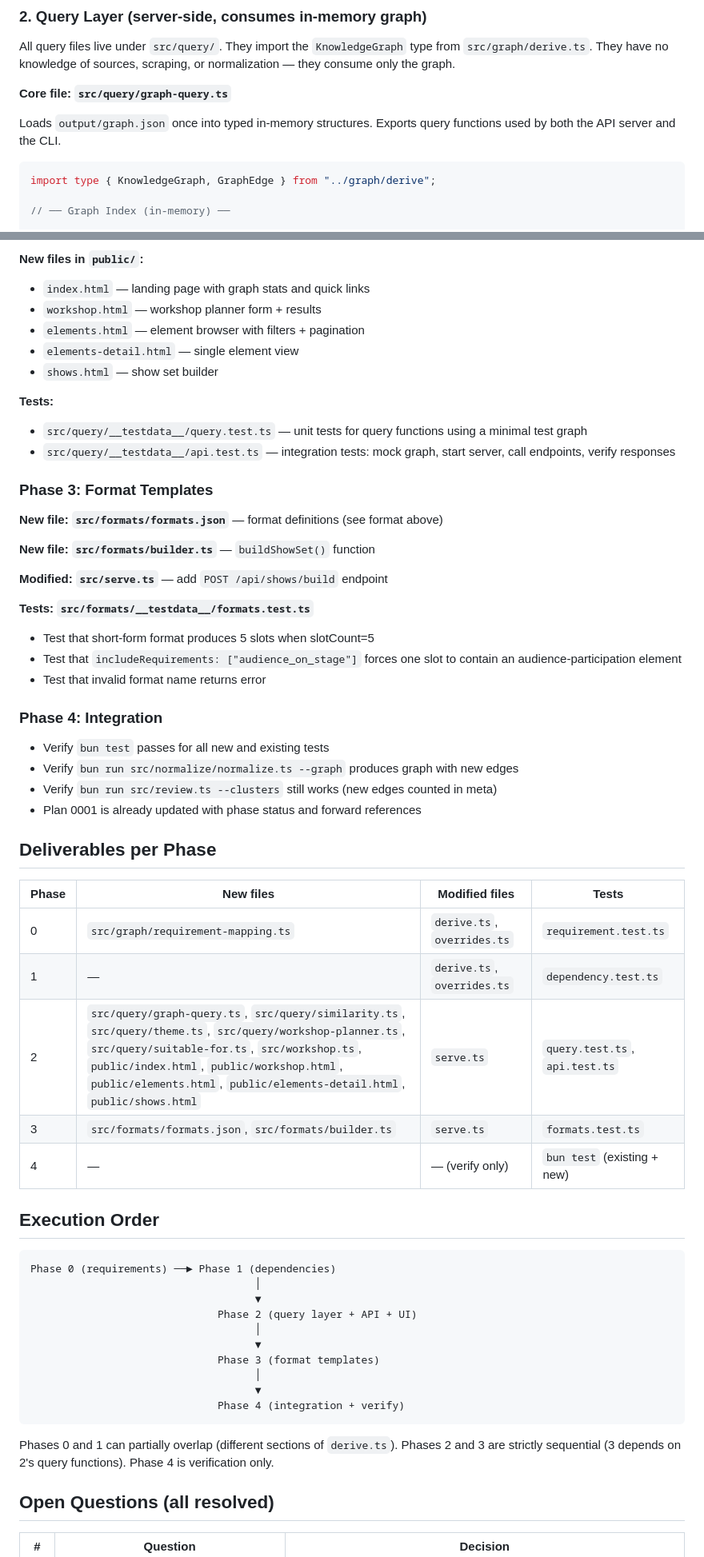
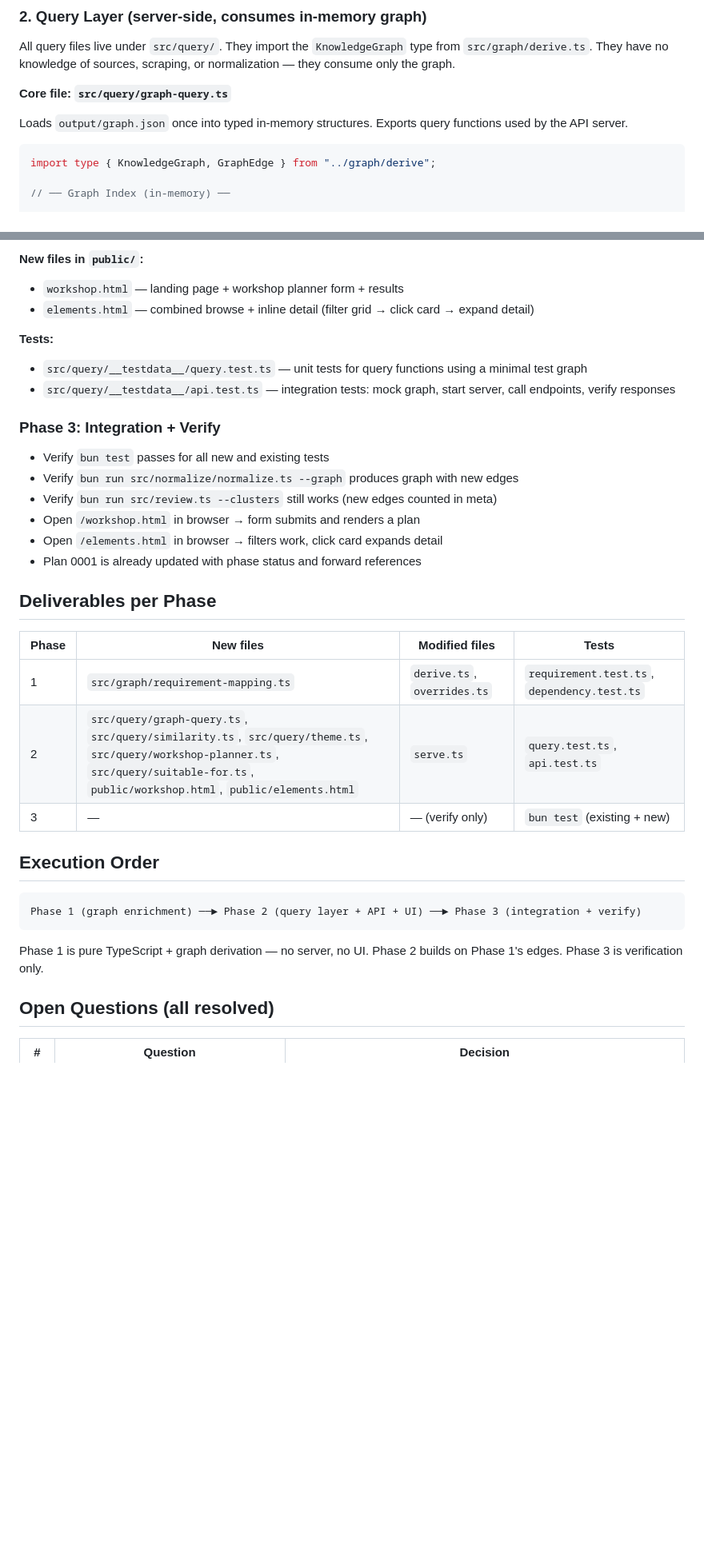
Before and after one commit to marcoklein/improbib, a Markdown page: docs/plans/0003-application-layer.md, 2 parts joined by grey strips. Shown at 80% size. Drawn GitHub-style; blank space fills up the shorter version.

````diff
--- a/docs/plans/0003-application-layer.md
+++ b/docs/plans/0003-application-layer.md
@@ -238,7 +227,7 @@ All query files live under `src/query/`. They import the `KnowledgeGraph` type f
 
 **Core file: `src/query/graph-query.ts`**
 
-Loads `output/graph.json` once into typed in-memory structures. Exports query functions used by both the API server and the CLI.
+Loads `output/graph.json` once into typed in-memory structures. Exports query functions used by the API server.
 
 ```typescript
 import type { KnowledgeGraph, GraphEdge } from "../graph/derive";
@@ -664,62 +566,37 @@ Graceful degradation at every layer:
 - Each endpoint: guard with `getGraphIndex()` check, parse params/body, call query function, return JSON
 
 **New files in `public/`:**
-- `index.html` — landing page with graph stats and quick links
-- `workshop.html` — workshop planner form + results
-- `elements.html` — element browser with filters + pagination
-- `elements-detail.html` — single element view
-- `shows.html` — show set builder
+- `workshop.html` — landing page + workshop planner form + results
+- `elements.html` — combined browse + inline detail (filter grid → click card → expand detail)
 
 **Tests:**
 - `src/query/__testdata__/query.test.ts` — unit tests for query functions using a minimal test graph
 - `src/query/__testdata__/api.test.ts` — integration tests: mock graph, start server, call endpoints, verify responses
 
-### Phase 3: Format Templates
-
-**New file: `src/formats/formats.json`** — format definitions (see format above)
-
-**New file: `src/formats/builder.ts`** — `buildShowSet()` function
-
-**Modified: `src/serve.ts`** — add `POST /api/shows/build` endpoint
-
-**Tests: `src/formats/__testdata__/formats.test.ts`**
-- Test that short-form format produces 5 slots when slotCount=5
-- Test that `includeRequirements: ["audience_on_stage"]` forces one slot to contain an audience-participation element
-- Test that invalid format name returns error
-
-### Phase 4: Integration
+### Phase 3: Integration + Verify
 
 - Verify `bun test` passes for all new and existing tests
 - Verify `bun run src/normalize/normalize.ts --graph` produces graph with new edges
 - Verify `bun run src/review.ts --clusters` still works (new edges counted in meta)
+- Open `/workshop.html` in browser → form submits and renders a plan
+- Open `/elements.html` in browser → filters work, click card expands detail
 - Plan 0001 is already updated with phase status and forward references
 
 ## Deliverables per Phase
 
 | Phase | New files | Modified files | Tests |
 |-------|-----------|---------------|-------|
-| 0 | `src/graph/requirement-mapping.ts` | `derive.ts`, `overrides.ts` | `requirement.test.ts` |
-| 1 | — | `derive.ts`, `overrides.ts` | `dependency.test.ts` |
-| 2 | `src/query/graph-query.ts`, `src/query/similarity.ts`, `src/query/theme.ts`, `src/query/workshop-planner.ts`, `src/query/suitable-for.ts`, `src/workshop.ts`, `public/index.html`, `public/workshop.html`, `public/elements.html`, `public/elements-detail.html`, `public/shows.html` | `serve.ts` | `query.test.ts`, `api.test.ts` |
-| 3 | `src/formats/formats.json`, `src/formats/builder.ts` | `serve.ts` | `formats.test.ts` |
-| 4 | — | — (verify only) | `bun test` (existing + new) |
+| 1 | `src/graph/requirement-mapping.ts` | `derive.ts`, `overrides.ts` | `requirement.test.ts`, `dependency.test.ts` |
+| 2 | `src/query/graph-query.ts`, `src/query/similarity.ts`, `src/query/theme.ts`, `src/query/workshop-planner.ts`, `src/query/suitable-for.ts`, `public/workshop.html`, `public/elements.html` | `serve.ts` | `query.test.ts`, `api.test.ts` |
+| 3 | — | — (verify only) | `bun test` (existing + new) |
 
 ## Execution Order
 
 ```
-Phase 0 (requirements) ──► Phase 1 (dependencies)
-                                    │
-                                    ▼
-                              Phase 2 (query layer + API + UI)
-                                    │
-                                    ▼
-                              Phase 3 (format templates)
-                                    │
-                                    ▼
-                              Phase 4 (integration + verify)
+Phase 1 (graph enrichment) ──► Phase 2 (query layer + API + UI) ──► Phase 3 (integration + verify)
 ```
 
-Phases 0 and 1 can partially overlap (different sections of `derive.ts`). Phases 2 and 3 are strictly sequential (3 depends on 2's query functions). Phase 4 is verification only.
+Phase 1 is pure TypeScript + graph derivation — no server, no UI. Phase 2 builds on Phase 1's edges. Phase 3 is verification only.
 
 ## Open Questions (all resolved)
 
````
Also changed, not shown: other parts of docs/plans/0003-application-layer.md (+36 -134 lines).
